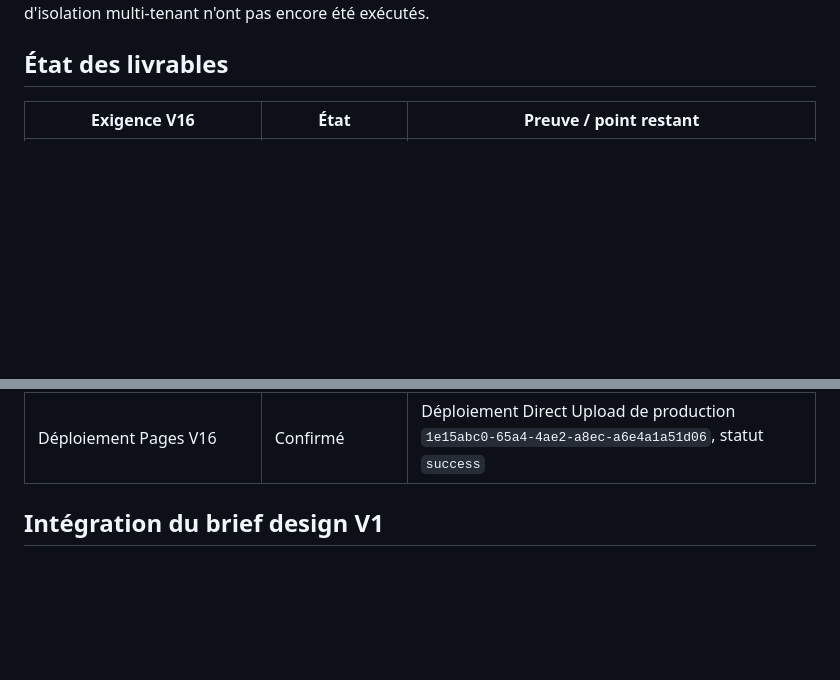
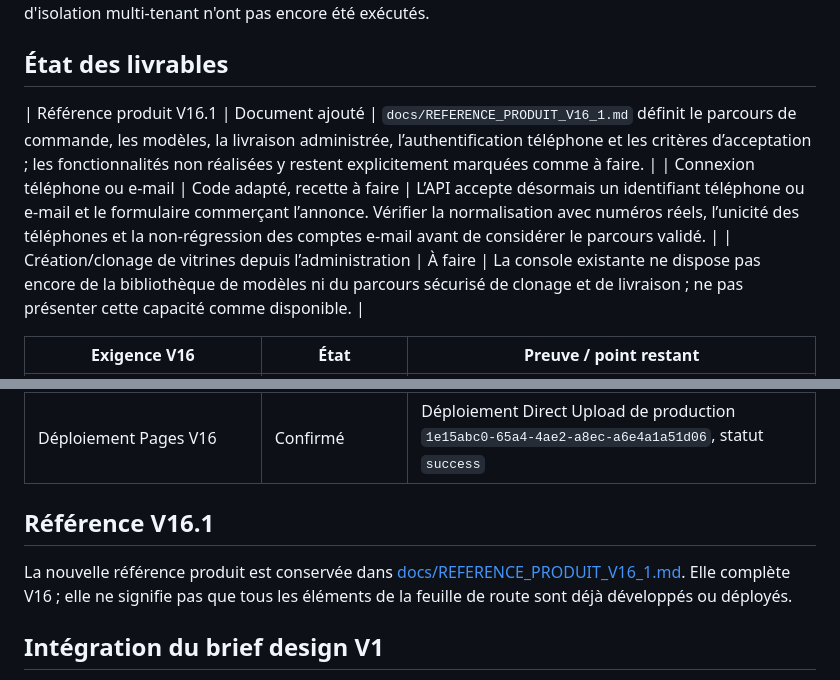
Before and after one commit to e7470701-ops/beninpublio, a Markdown page: docs/ACCEPTANCE_V16.md, 2 parts joined by grey strips. Drawn GitHub-style; blank space fills up the shorter version.

Commit message:
Track V16.1 requirements and phone-login implementation status

```diff
--- a/docs/ACCEPTANCE_V16.md
+++ b/docs/ACCEPTANCE_V16.md
@@ -3,6 +3,10 @@
 Dernière mise à jour : 14 octobre 2026. Le cahier des charges V16 est la source de vérité. Les déploiements Cloudflare sont confirmés par l'API de gestion, mais les tests complets de navigateur et d'isolation multi-tenant n'ont pas encore été exécutés.
 
 ## État des livrables
+
+| Référence produit V16.1 | Document ajouté | `docs/REFERENCE_PRODUIT_V16_1.md` définit le parcours de commande, les modèles, la livraison administrée, l’authentification téléphone et les critères d’acceptation ; les fonctionnalités non réalisées y restent explicitement marquées comme à faire. |
+| Connexion téléphone ou e-mail | Code adapté, recette à faire | L’API accepte désormais un identifiant téléphone ou e-mail et le formulaire commerçant l’annonce. Vérifier la normalisation avec numéros réels, l’unicité des téléphones et la non-régression des comptes e-mail avant de considérer le parcours validé. |
+| Création/clonage de vitrines depuis l’administration | À faire | La console existante ne dispose pas encore de la bibliothèque de modèles ni du parcours sécurisé de clonage et de livraison ; ne pas présenter cette capacité comme disponible. |
 
 | Exigence V16 | État | Preuve / point restant |
 |---|---|---|
@@ -25,6 +29,10 @@ Dernière mise à jour : 14 octobre 2026. Le cahier des charges V16 est la sourc
 | Recette mobile/réseau lent | À faire | Tester sur appareils réels et connexions lentes |
 | Déploiement Worker V16 | Confirmé | Dernier déploiement `89a38c89-e440-4c96-8173-72af2d68a133` accepté avec D1/R2, `AI_ENABLED=false`, routes admin corrigées, garde d'authentification et rotation du mot de passe |
 | Déploiement Pages V16 | Confirmé | Déploiement Direct Upload de production `1e15abc0-65a4-4ae2-a8ec-a6e4a1a51d06`, statut `success` |
+
+## Référence V16.1
+
+La nouvelle référence produit est conservée dans [docs/REFERENCE_PRODUIT_V16_1.md](REFERENCE_PRODUIT_V16_1.md). Elle complète V16 ; elle ne signifie pas que tous les éléments de la feuille de route sont déjà développés ou déployés.
 
 ## Intégration du brief design V1
 
```
